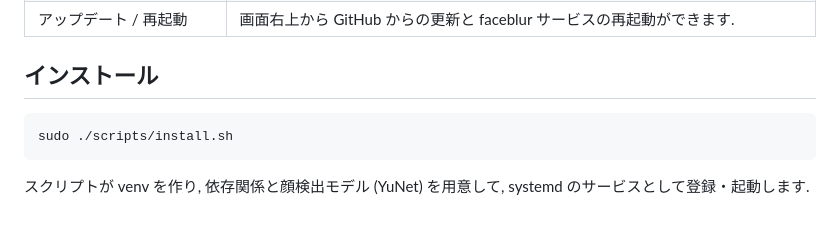
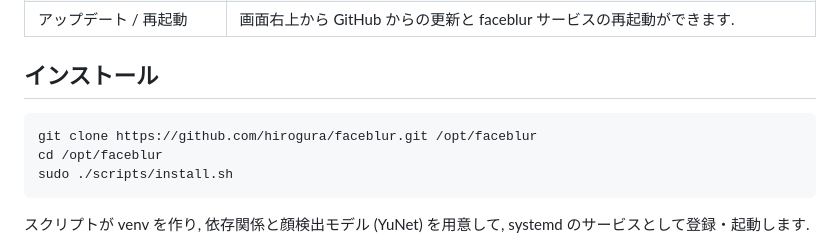
Before and after one commit to hirogura/faceblur, a Markdown page: README.md, the part around the change. Rendered like a GitHub page; blank space fills up the shorter version.

````diff
--- a/README.md
+++ b/README.md
@@ -24,6 +24,8 @@
 ## インストール
 
 ```shell
+git clone https://github.com/hirogura/faceblur.git /opt/faceblur
+cd /opt/faceblur
 sudo ./scripts/install.sh
 ```
 
````
